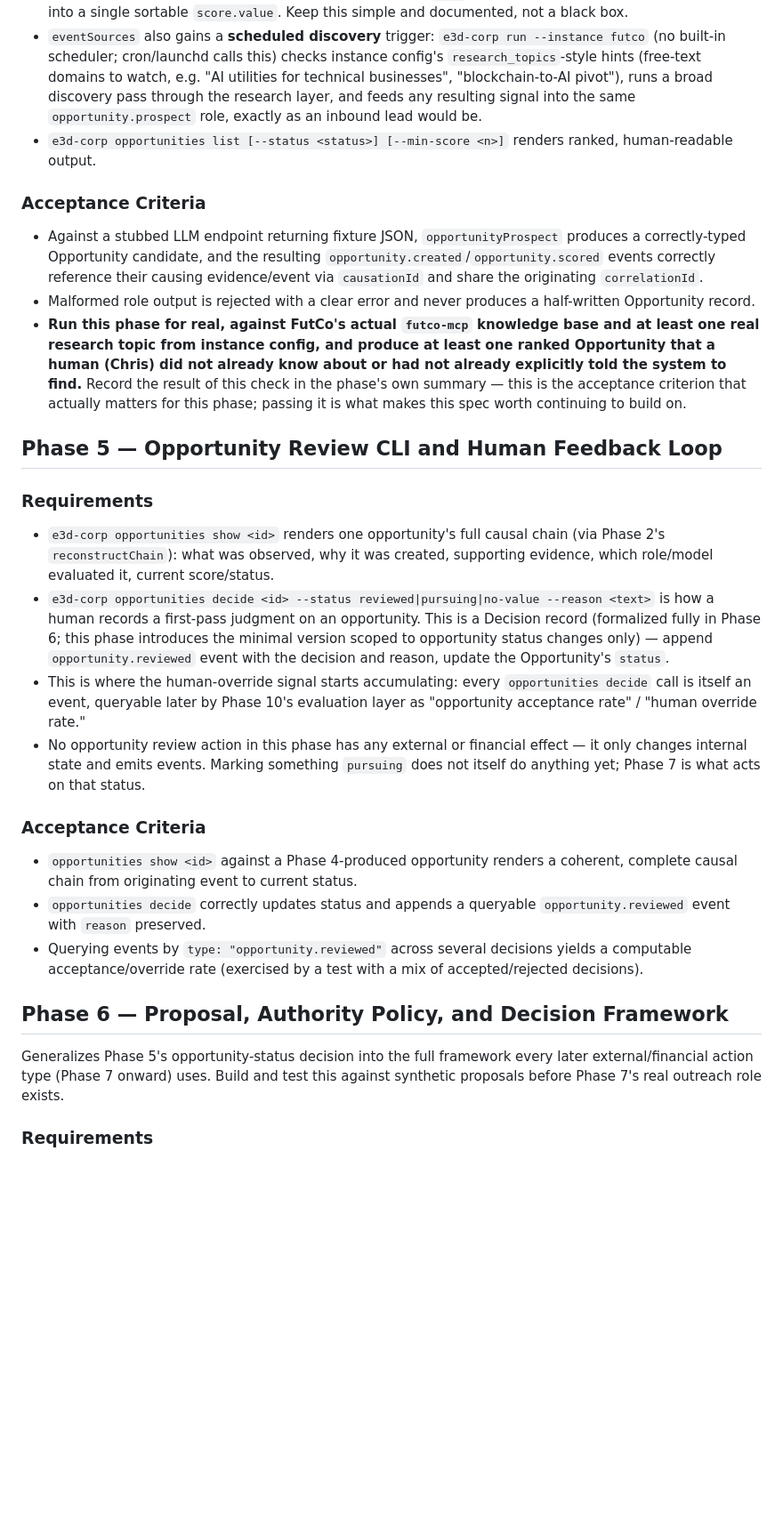
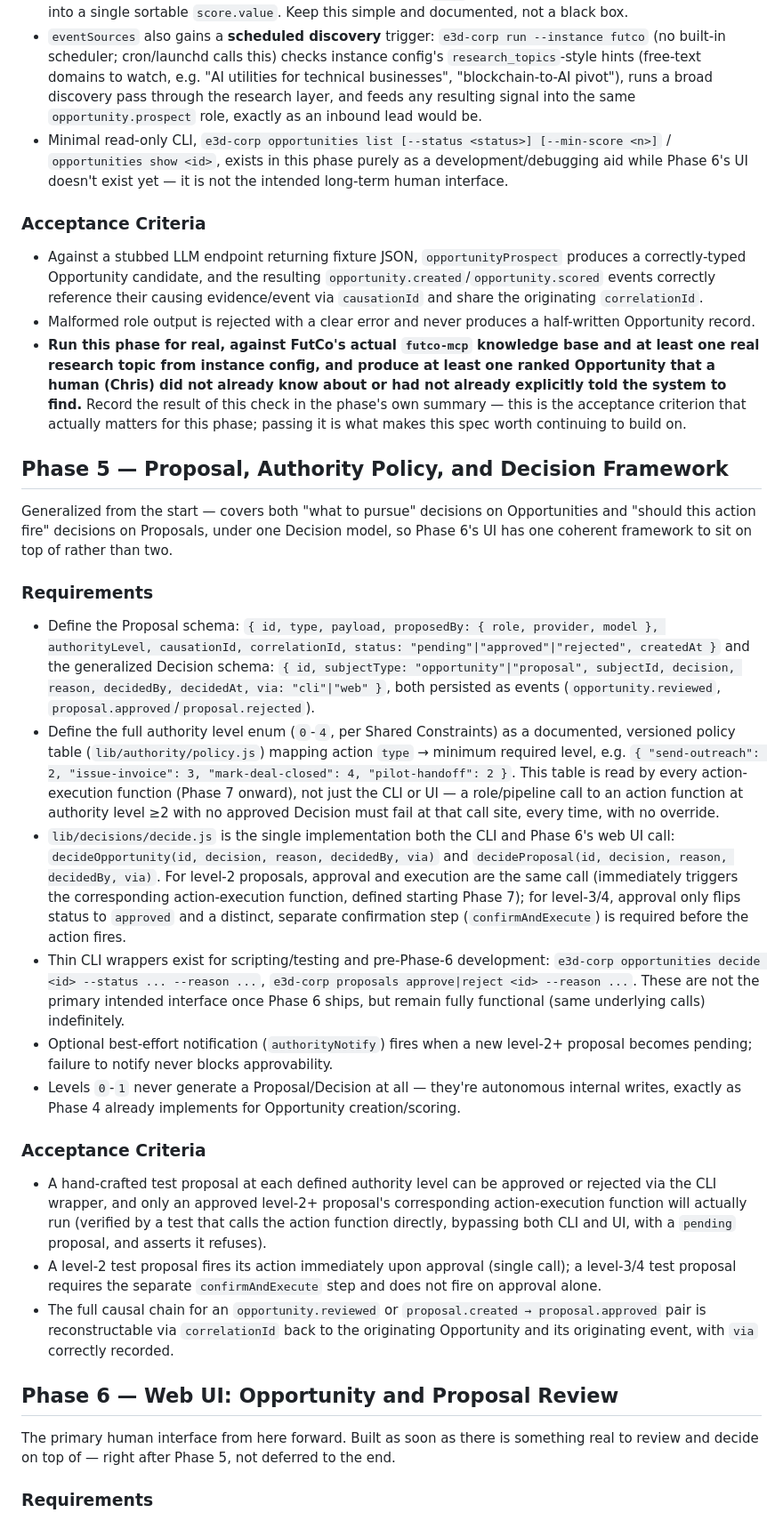
Before and after one commit to spacepacket1/e3d-corp, a Markdown page: docs/build-e3d-corp.md, the part around one of its changes. Shown at 89% size. Rendered like a GitHub page; blank space fills up the shorter version.

```diff
--- a/docs/build-e3d-corp.md
+++ b/docs/build-e3d-corp.md
@@ -206,7 +214,7 @@ Read-only. Low risk. This is where real FutCo dogfooding starts.
 - Creating an Opportunity record from a role's output is an internal, reversible write (authority level `1`) — autonomous, no approval needed. Emit `opportunity.created` (and `opportunity.scored` once scoring, below, runs) events with `causationId` pointing at the triggering event/evidence and the same `correlationId` as the chain.
 - Scoring: a deterministic function (not a second LLM call) combines the role's own confidence/rationale with configurable weights (e.g. evidence count, recency, `type`-specific weighting from instance config) into a single sortable `score.value`. Keep this simple and documented, not a black box.
 - `eventSources` also gains a **scheduled discovery** trigger: `e3d-corp run --instance futco` (no built-in scheduler; cron/launchd calls this) checks instance config's `research_topics`-style hints (free-text domains to watch, e.g. "AI utilities for technical businesses", "blockchain-to-AI pivot"), runs a broad discovery pass through the research layer, and feeds any resulting signal into the same `opportunity.prospect` role, exactly as an inbound lead would be.
-- `e3d-corp opportunities list [--status <status>] [--min-score <n>]` renders ranked, human-readable output.
+- Minimal read-only CLI, `e3d-corp opportunities list [--status <status>] [--min-score <n>]` / `opportunities show <id>`, exists in this phase purely as a development/debugging aid while Phase 6's UI doesn't exist yet — it is not the intended long-term human interface.
 
 ### Acceptance Criteria
 
@@ -214,28 +222,32 @@ Read-only. Low risk. This is where real FutCo dogfooding starts.
 - Malformed role output is rejected with a clear error and never produces a half-written Opportunity record.
 - **Run this phase for real, against FutCo's actual `futco-mcp` knowledge base and at least one real research topic from instance config, and produce at least one ranked Opportunity that a human (Chris) did not already know about or had not already explicitly told the system to find.** Record the result of this check in the phase's own summary — this is the acceptance criterion that actually matters for this phase; passing it is what makes this spec worth continuing to build on.
 
-## Phase 5 — Opportunity Review CLI and Human Feedback Loop
+## Phase 5 — Proposal, Authority Policy, and Decision Framework
 
-<!-- runner:model=codex:gpt-5.4-mini -->
+<!-- runner:model=claude:sonnet -->
+
+Generalized from the start — covers both "what to pursue" decisions on Opportunities and "should this action fire" decisions on Proposals, under one Decision model, so Phase 6's UI has one coherent framework to sit on top of rather than two.
 
 ### Requirements
 
-- `e3d-corp opportunities show <id>` renders one opportunity's full causal chain (via Phase 2's `reconstructChain`): what was observed, why it was created, supporting evidence, which role/model evaluated it, current score/status.
-- `e3d-corp opportunities decide <id> --status reviewed|pursuing|no-value --reason <text>` is how a human records a first-pass judgment on an opportunity. This is a Decision record (formalized fully in Phase 6; this phase introduces the minimal version scoped to opportunity status changes only) — append `opportunity.reviewed` event with the decision and reason, update the Opportunity's `status`.
-- This is where the human-override signal starts accumulating: every `opportunities decide` call is itself an event, queryable later by Phase 10's evaluation layer as "opportunity acceptance rate" / "human override rate."
-- No opportunity review action in this phase has any external or financial effect — it only changes internal state and emits events. Marking something `pursuing` does not itself do anything yet; Phase 7 is what acts on that status.
+- Define the Proposal schema: `{ id, type, payload, proposedBy: { role, provider, model }, authorityLevel, causationId, correlationId, status: "pending"|"approved"|"rejected", createdAt }` and the generalized Decision schema: `{ id, subjectType: "opportunity"|"proposal", subjectId, decision, reason, decidedBy, decidedAt, via: "cli"|"web" }`, both persisted as events (`opportunity.reviewed`, `proposal.approved`/`proposal.rejected`).
+- Define the full authority level enum (`0`-`4`, per Shared Constraints) as a documented, versioned policy table (`lib/authority/policy.js`) mapping action `type` → minimum required level, e.g. `{ "send-outreach": 2, "issue-invoice": 3, "mark-deal-closed": 4, "pilot-handoff": 2 }`. This table is read by every action-execution function (Phase 7 onward), not just the CLI or UI — a role/pipeline call to an action function at authority level ≥2 with no approved Decision must fail at that call site, every time, with no override.
+- `lib/decisions/decide.js` is the single implementation both the CLI and Phase 6's web UI call: `decideOpportunity(id, decision, reason, decidedBy, via)` and `decideProposal(id, decision, reason, decidedBy, via)`. For level-2 proposals, approval and execution are the same call (immediately triggers the corresponding action-execution function, defined starting Phase 7); for level-3/4, approval only flips status to `approved` and a distinct, separate confirmation step (`confirmAndExecute`) is required before the action fires.
+- Thin CLI wrappers exist for scripting/testing and pre-Phase-6 development: `e3d-corp opportunities decide <id> --status ... --reason ...`, `e3d-corp proposals approve|reject <id> --reason ...`. These are not the primary intended interface once Phase 6 ships, but remain fully functional (same underlying calls) indefinitely.
+- Optional best-effort notification (`authorityNotify`) fires when a new level-2+ proposal becomes pending; failure to notify never blocks approvability.
+- Levels `0`-`1` never generate a Proposal/Decision at all — they're autonomous internal writes, exactly as Phase 4 already implements for Opportunity creation/scoring.
 
 ### Acceptance Criteria
 
-- `opportunities show <id>` against a Phase 4-produced opportunity renders a coherent, complete causal chain from originating event to current status.
-- `opportunities decide` correctly updates status and appends a queryable `opportunity.reviewed` event with `reason` preserved.
-- Querying events by `type: "opportunity.reviewed"` across several decisions yields a computable acceptance/override rate (exercised by a test with a mix of accepted/rejected decisions).
+- A hand-crafted test proposal at each defined authority level can be approved or rejected via the CLI wrapper, and only an approved level-2+ proposal's corresponding action-execution function will actually run (verified by a test that calls the action function directly, bypassing both CLI and UI, with a `pending` proposal, and asserts it refuses).
+- A level-2 test proposal fires its action immediately upon approval (single call); a level-3/4 test proposal requires the separate `confirmAndExecute` step and does not fire on approval alone.
+- The full causal chain for an `opportunity.reviewed` or `proposal.created → proposal.approved` pair is reconstructable via `correlationId` back to the originating Opportunity and its originating event, with `via` correctly recorded.
 
-## Phase 6 — Proposal, Authority Policy, and Decision Framework
+## Phase 6 — Web UI: Opportunity and Proposal Review
 
 <!-- runner:model=claude:sonnet -->
 
-Generalizes Phase 5's opportunity-status decision into the full framework every later external/financial action type (Phase 7 onward) uses. Build and test this against synthetic proposals before Phase 7's real outreach role exists.
+The primary human interface from here forward. Built as soon as there is something real to review and decide on top of — right after Phase 5, not deferred to the end.
 
 ### Requirements
 
```
Also changed, not shown: other parts of docs/build-e3d-corp.md (+57 -67 lines).
